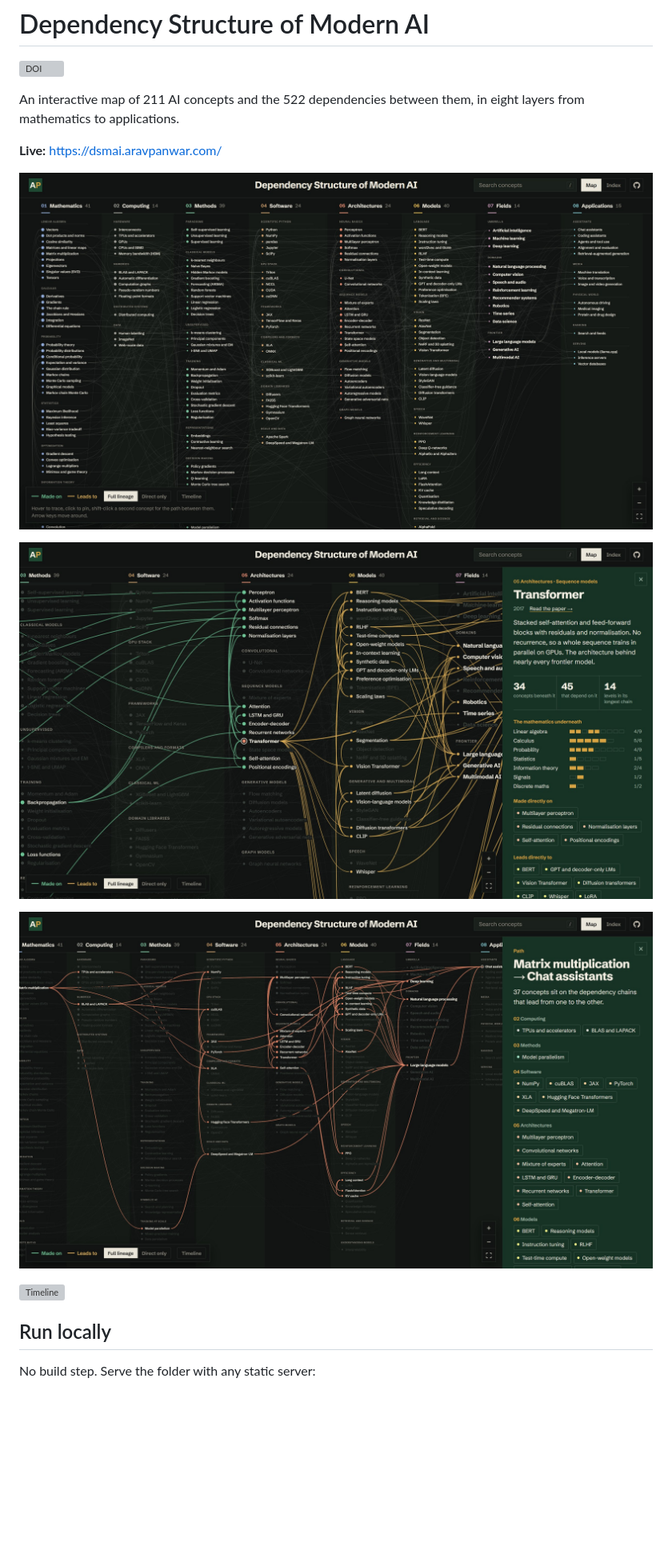
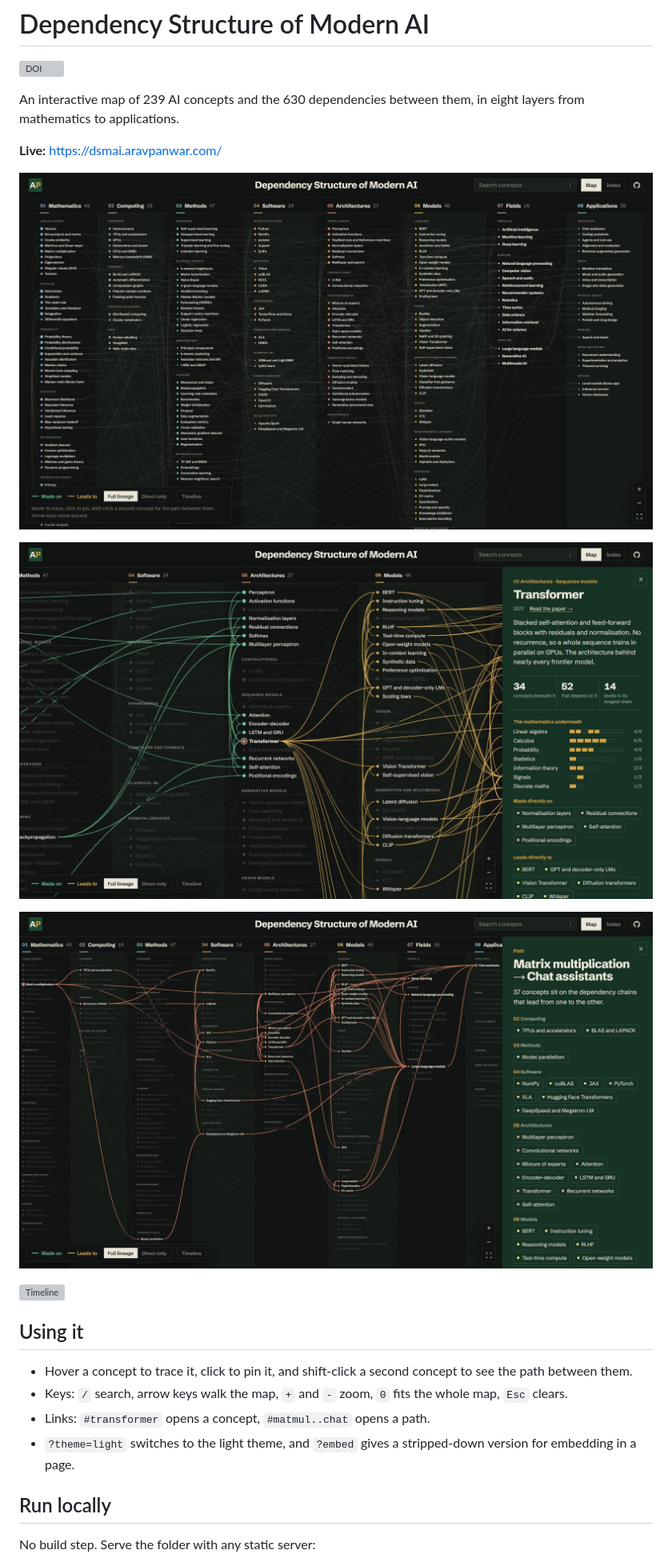
Before and after one commit to aravpanwar/dsmai, a Markdown page: README.md, the part around one of its changes. Shown at 80% size. GitHub-like rendering; pictures changed too: screenshots/overview.jpg, screenshots/path.jpg, screenshots/transformer.jpg; blank space fills up the shorter version; grey boxes are pictures that could not be loaded.

```diff
--- a/README.md
+++ b/README.md
@@ -2,7 +2,7 @@
 
 [![DOI](https://zenodo.org/badge/DOI/10.5281/zenodo.24157574.svg)](https://doi.org/10.5281/zenodo.24157574)
 
-An interactive map of 211 AI concepts and the 522 dependencies between them, in eight layers from mathematics to applications.
+An interactive map of 239 AI concepts and the 630 dependencies between them, in eight layers from mathematics to applications.
 
 **Live:** https://dsmai.aravpanwar.com/
 
@@ -13,6 +13,13 @@ An interactive map of 211 AI concepts and the 522 dependencies between them, in
 ![Path from matrix multiplication to chat assistants](screenshots/path.jpg)
 
 ![Timeline](screenshots/timeline.gif)
+
+## Using it
+
+- Hover a concept to trace it, click to pin it, and shift-click a second concept to see the path between them.
+- Keys: `/` search, arrow keys walk the map, `+` and `-` zoom, `0` fits the whole map, `Esc` clears.
+- Links: `#transformer` opens a concept, `#matmul..chat` opens a path.
+- `?theme=light` switches to the light theme, and `?embed` gives a stripped-down version for embedding in a page.
 
 ## Run locally
 
```
Also changed, not shown: other parts of README.md (+3 -1 lines), assets/og.jpg (added), assets/og.png (deleted), 14 other files.
